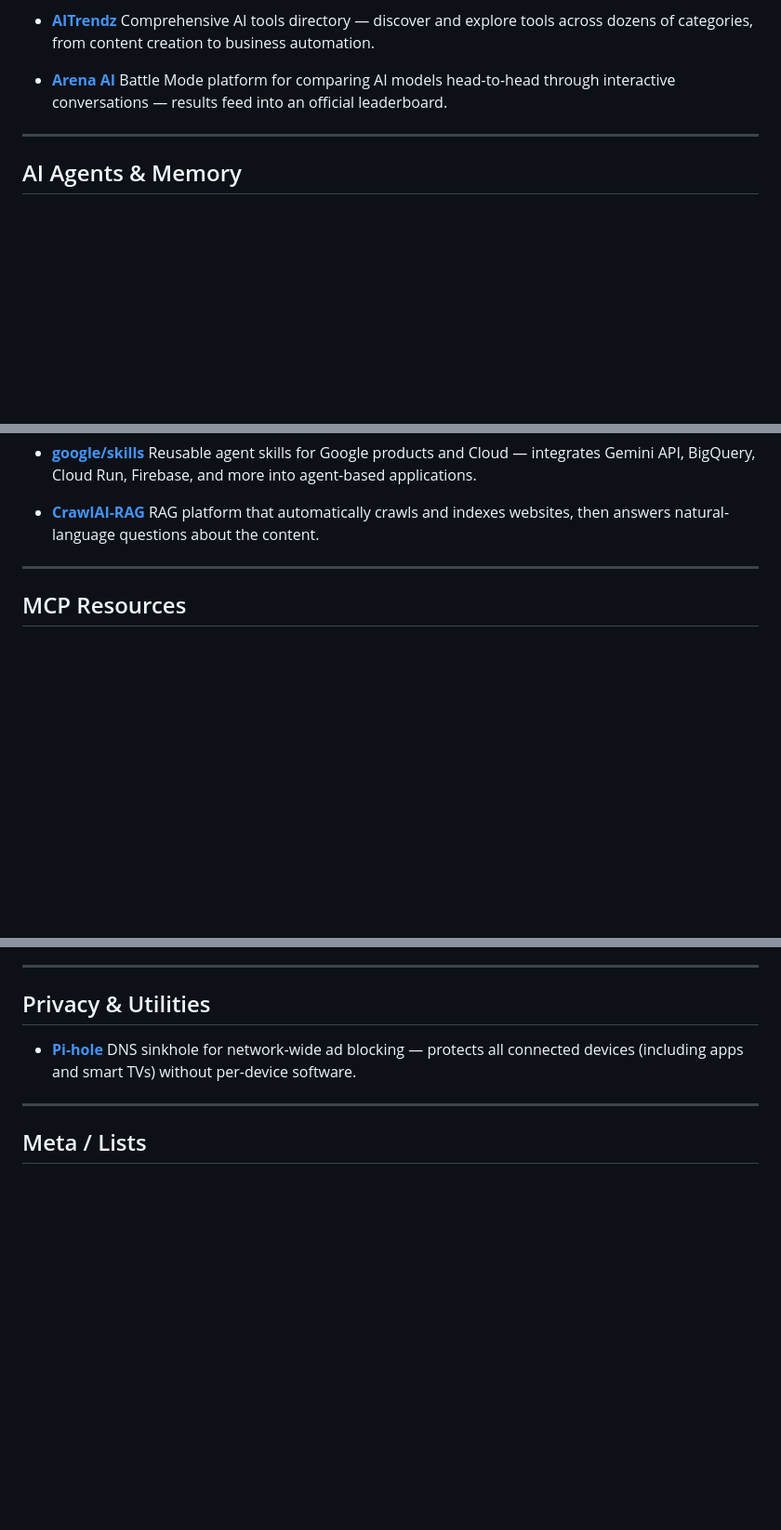
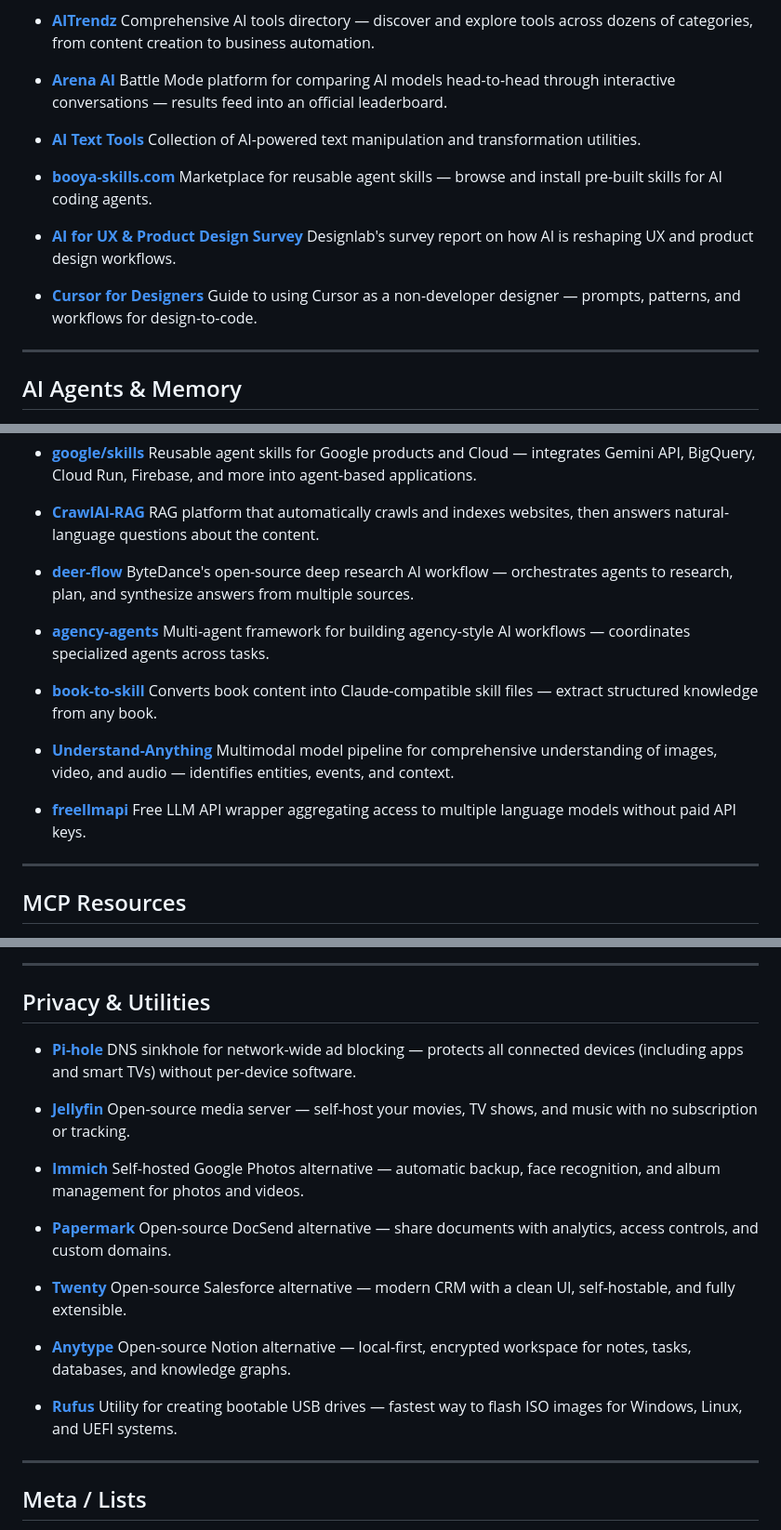
Before and after one commit to shresthasans/ai-tools-and-resources, a Markdown page: README.md, 3 parts joined by grey strips. Shown at 93% size. Rendered like a GitHub page; blank space fills up the shorter version.

```diff
--- a/README.md
+++ b/README.md
@@ -30,6 +36,18 @@ A curated list of useful AI tools, Claude Code resources, agent frameworks, and
 
 - **[Arena AI](https://arena.ai/)**
   Battle Mode platform for comparing AI models head-to-head through interactive conversations — results feed into an official leaderboard.
+
+- **[AI Text Tools](https://aitextools.com/)**
+  Collection of AI-powered text manipulation and transformation utilities.
+
+- **[booya-skills.com](https://booya-skills.com/)**
+  Marketplace for reusable agent skills — browse and install pre-built skills for AI coding agents.
+
+- **[AI for UX & Product Design Survey](https://designlab.com/advanced/ai-for-ux-and-product-design-survey-report)**
+  Designlab's survey report on how AI is reshaping UX and product design workflows.
+
+- **[Cursor for Designers](https://adplist.notion.site/cursor-for-designers)**
+  Guide to using Cursor as a non-developer designer — prompts, patterns, and workflows for design-to-code.
 
 ---
 
@@ -49,6 +67,21 @@ A curated list of useful AI tools, Claude Code resources, agent frameworks, and
 
 - **[CrawlAI-RAG](https://github.com/AnkitNayak-eth/CrawlAI-RAG)**
   RAG platform that automatically crawls and indexes websites, then answers natural-language questions about the content.
+
+- **[deer-flow](https://github.com/bytedance/deer-flow)**
+  ByteDance's open-source deep research AI workflow — orchestrates agents to research, plan, and synthesize answers from multiple sources.
+
+- **[agency-agents](https://github.com/msitarzewski/agency-agents)**
+  Multi-agent framework for building agency-style AI workflows — coordinates specialized agents across tasks.
+
+- **[book-to-skill](https://github.com/virgiliojr94/book-to-skill)**
+  Converts book content into Claude-compatible skill files — extract structured knowledge from any book.
+
+- **[Understand-Anything](https://github.com/Lum1104/Understand-Anything)**
+  Multimodal model pipeline for comprehensive understanding of images, video, and audio — identifies entities, events, and context.
+
+- **[freellmapi](https://github.com/tashfeenahmed/freellmapi)**
+  Free LLM API wrapper aggregating access to multiple language models without paid API keys.
 
 ---
 
@@ -187,6 +259,24 @@ A curated list of useful AI tools, Claude Code resources, agent frameworks, and
 - **[Pi-hole](https://github.com/pi-hole/pi-hole)**
   DNS sinkhole for network-wide ad blocking — protects all connected devices (including apps and smart TVs) without per-device software.
 
+- **[Jellyfin](https://github.com/jellyfin/jellyfin)**
+  Open-source media server — self-host your movies, TV shows, and music with no subscription or tracking.
+
+- **[Immich](https://github.com/immich-app/immich)**
+  Self-hosted Google Photos alternative — automatic backup, face recognition, and album management for photos and videos.
+
+- **[Papermark](https://github.com/papermark/papermark)**
+  Open-source DocSend alternative — share documents with analytics, access controls, and custom domains.
+
+- **[Twenty](https://github.com/twentyhq/twenty)**
+  Open-source Salesforce alternative — modern CRM with a clean UI, self-hostable, and fully extensible.
+
+- **[Anytype](https://github.com/anyproto/anytype-ts)**
+  Open-source Notion alternative — local-first, encrypted workspace for notes, tasks, databases, and knowledge graphs.
+
+- **[Rufus](https://rufus.ie/en/)**
+  Utility for creating bootable USB drives — fastest way to flash ISO images for Windows, Linux, and UEFI systems.
+
 ---
 
 ## Meta / Lists
```
Also changed, not shown: other parts of README.md (+45 -0 lines).
